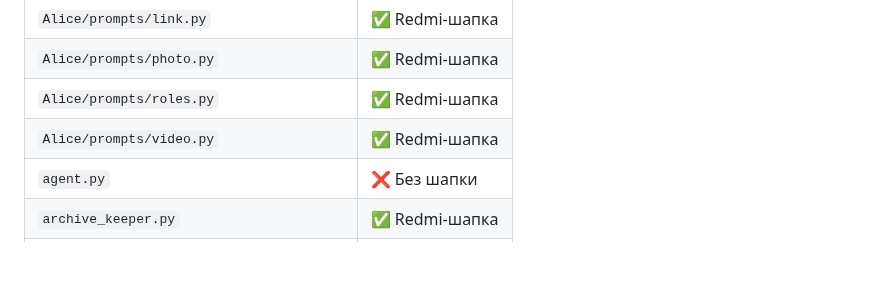
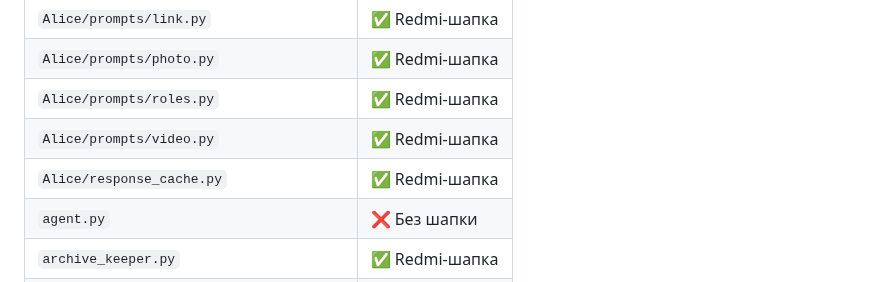
Before and after one commit to qwestomir99-crypto/ansamb_sledov_bot, a Markdown page: README.md, the part around one of its changes. Rendered like a GitHub page; blank space fills up the shorter version.

Commit message:
📡 Redmi audit update

```diff
--- a/README.md
+++ b/README.md
@@ -193,6 +193,7 @@
 | `Alice/prompts/photo.py` | ✅ Redmi-шапка |
 | `Alice/prompts/roles.py` | ✅ Redmi-шапка |
 | `Alice/prompts/video.py` | ✅ Redmi-шапка |
+| `Alice/response_cache.py` | ✅ Redmi-шапка |
 | `agent.py` | ❌ Без шапки |
 | `archive_keeper.py` | ✅ Redmi-шапка |
 | `big_video_uploader.py` | ✅ Redmi-шапка |
```
Also changed, not shown: other parts of README.md (+1 -1 lines).
